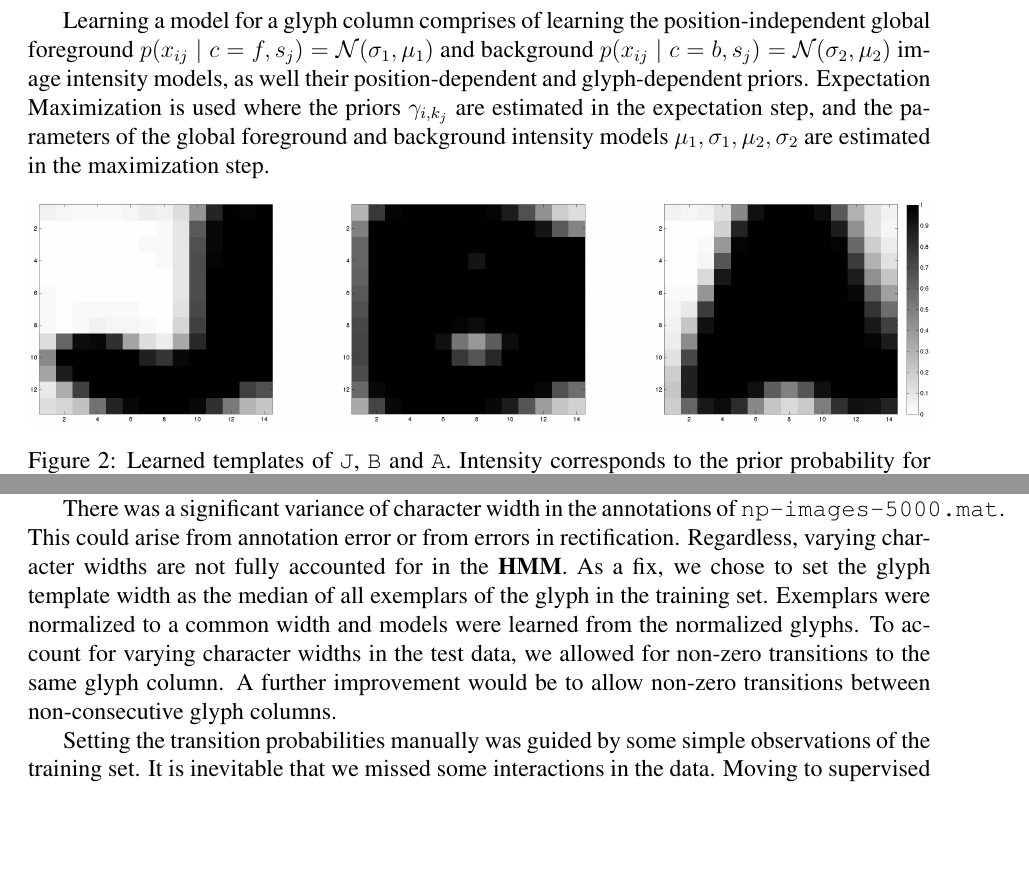
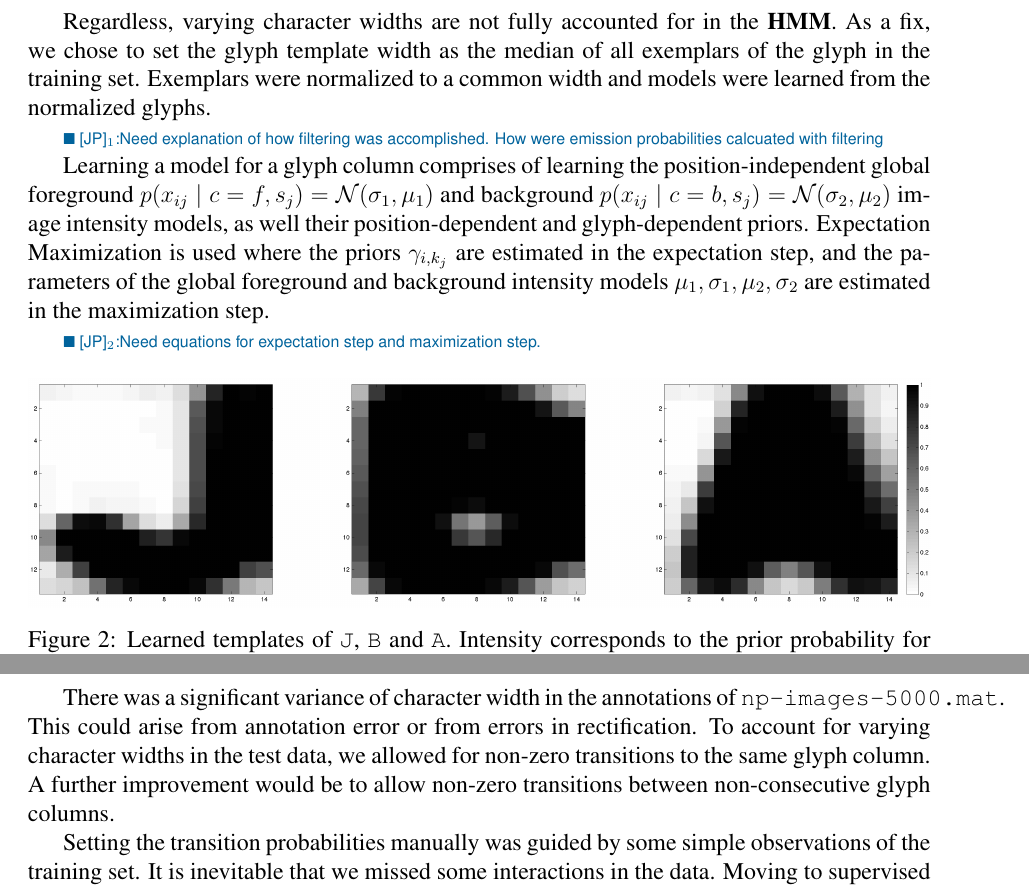
Before and after one commit to hrstkon1/licenseplates, a LaTeX document (report.tex): two parts of pages 3 and 5 of 5 before the commit and two parts of pages 3 and 6 of 6 after it, joined at a grey line, cut so that both start at the same text, the shorter picture padded with empty space. Compiled offline with pdfLaTeX.

Commit message:
boris suggestions

```diff
--- a/report.tex
+++ b/report.tex
@@ -132,6 +132,15 @@ specified as
 Given the annotated data $\truth$, we seek the maximum-likelihood
 estimate \[ \optmodel = \argmax_{\model} \lhood(\truth \mid \model).\]
 
+Regardless, varying character widths are not fully accounted for in
+the \textbf{HMM}. As a fix, we chose to set the glyph template width
+as the median of all exemplars of the glyph in the training
+set. Exemplars were normalized to a common width and models were
+learned from the normalized glyphs.
+
+\jpnote{Need explanation of how filtering was accomplished. How were
+  emission probabilities calcuated with filtering}
+
 Learning a model for a glyph column comprises of learning the
 position-independent global foreground $ p(x_{ij}\mid
 c=f,s_j)=\mathcal{N}(\sigma_1,\mu_1)$ and background $p(x_{ij} \mid
@@ -141,6 +150,8 @@ Maximization is used where the priors $\gamma_{i,k_j}$ are estimated
 in the expectation step, and the parameters of the global foreground
 and background intensity models $\mu_1,\sigma_1,\mu_2,\sigma_2$ are
 estimated in the maximization step.
+
+\jpnote{Need equations for expectation step and maximization step.}
 
 \begin{figure}[htp]
 \centering
@@ -289,11 +300,7 @@ like each other when blurred.
 
 There was a significant variance of character width in the annotations
 of \texttt{np-images-5000.mat}. This could arise from annotation error
-or from errors in rectification. Regardless, varying character widths
-are not fully accounted for in the \textbf{HMM}. As a fix, we
-chose to set the glyph template width as the median of all exemplars
-of the glyph in the training set. Exemplars were normalized to a
-common width and models were learned from the normalized glyphs. To
+or from errors in rectification. To
 account for varying character widths in the test data, we allowed for
 non-zero transitions to the same glyph column.  A further improvement
 would be to allow non-zero transitions between non-consecutive glyph
```
